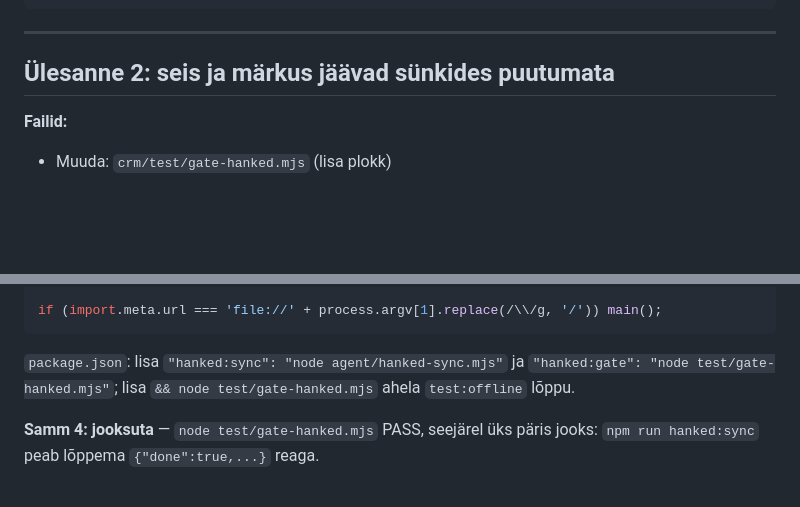
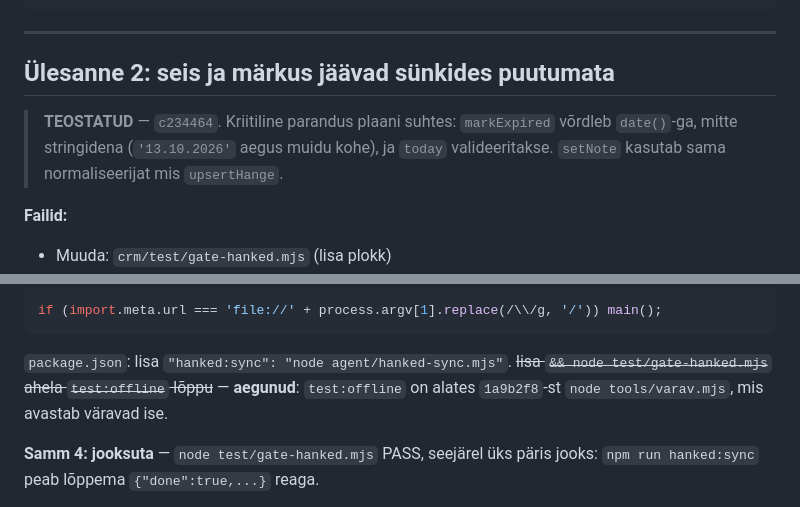
Before and after one commit to LEISSON-DARKSSON/leisson-crm, a Markdown page: docs/plans/2026-09-20-crm-riigihanked-teostusplaan.md, 2 parts joined by grey strips. GitHub-like rendering; blank space fills up the shorter version.

````diff
--- a/docs/plans/2026-09-20-crm-riigihanked-teostusplaan.md
+++ b/docs/plans/2026-09-20-crm-riigihanked-teostusplaan.md
@@ -147,6 +156,11 @@ git commit -F commitmsg.txt   # "feat(hanked): tabelid ja upsert, mis ei kirjuta
 
 ## Ülesanne 2: seis ja märkus jäävad sünkides puutumata
 
+> **TEOSTATUD** — `c234464`. Kriitiline parandus plaani suhtes: `markExpired` võrdleb
+> `date()`-ga, mitte stringidena (`'13.10.2026'` aegus muidu kohe), ja `today` valideeritakse.
+> `setNote` kasutab sama normaliseerijat mis `upsertHange`.
+
+
 **Failid:**
 - Muuda: `crm/test/gate-hanked.mjs` (lisa plokk)
 - Muuda: `crm/lib/hanked.mjs` (lisa `setState`, `setNote`, `markExpired`)
@@ -465,7 +493,7 @@ async function main() {
 if (import.meta.url === 'file://' + process.argv[1].replace(/\\/g, '/')) main();
 ```
 
-`package.json`: lisa `"hanked:sync": "node agent/hanked-sync.mjs"` ja `"hanked:gate": "node test/gate-hanked.mjs"`; lisa `&& node test/gate-hanked.mjs` ahela `test:offline` lõppu.
+`package.json`: lisa `"hanked:sync": "node agent/hanked-sync.mjs"`. ~~lisa `&& node test/gate-hanked.mjs` ahela `test:offline` lõppu~~ — **aegunud**: `test:offline` on alates `1a9b2f8`-st `node tools/varav.mjs`, mis avastab väravad ise.
 
 **Samm 4: jooksuta** — `node test/gate-hanked.mjs` PASS, seejärel üks päris jooks: `npm run hanked:sync` peab lõppema `{"done":true,...}` reaga.
 
````
Also changed, not shown: other parts of docs/plans/2026-09-20-crm-riigihanked-teostusplaan.md (+23 -0 lines).
